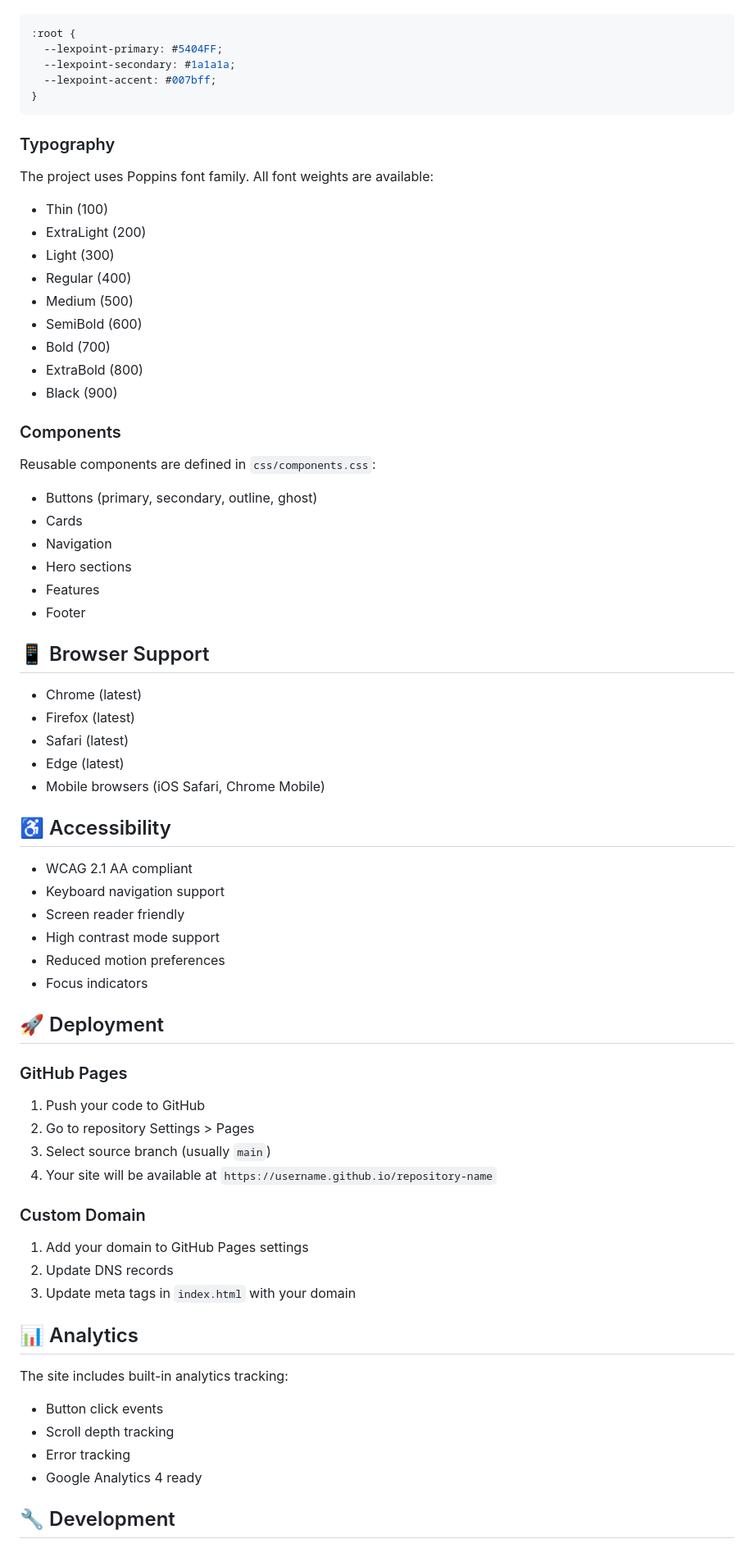
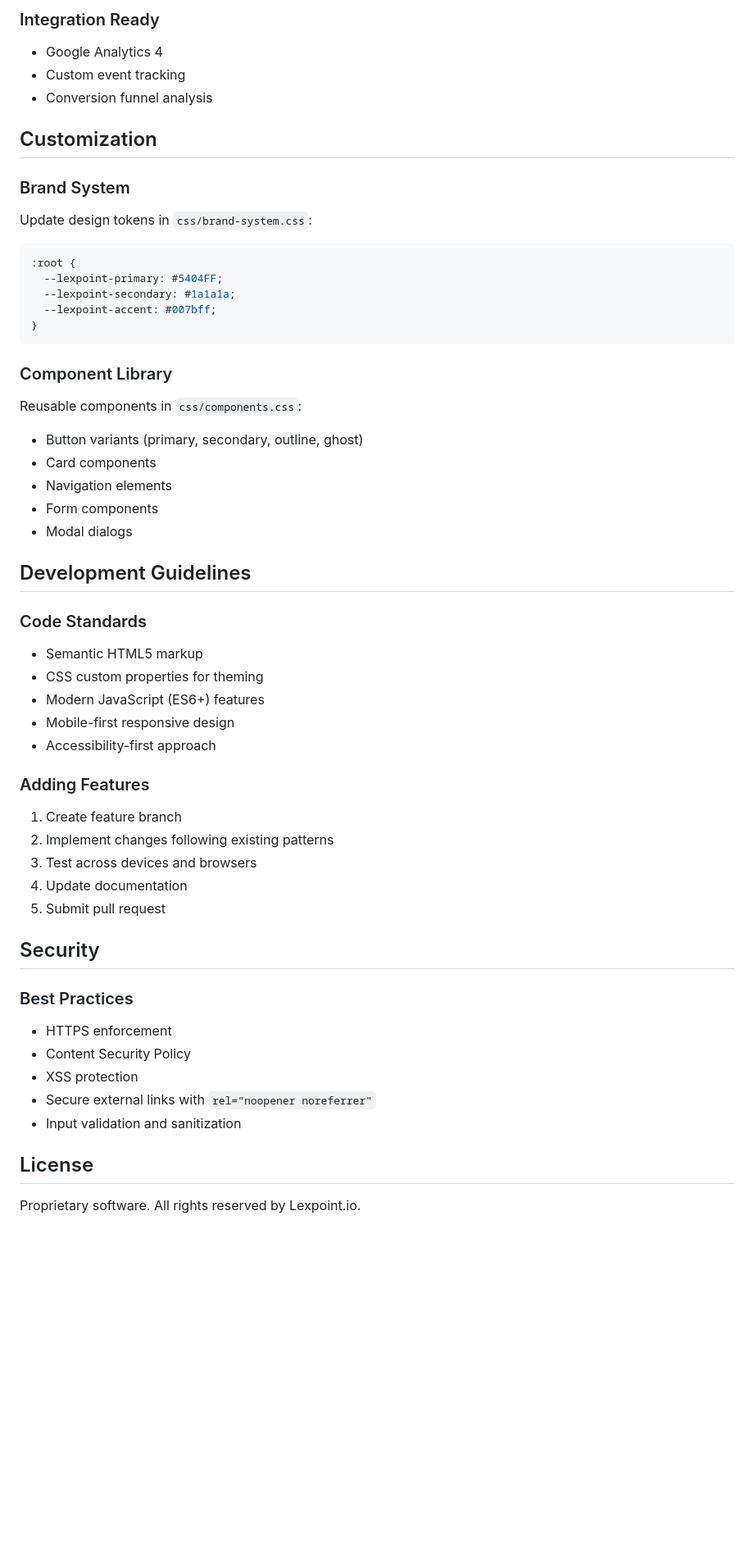
Before and after one commit to getguide/lexpoint, a Markdown page: README.md, the part around the change printed below. Shown: that part at 82% size. Rendered like a GitHub page; blank space fills up the shorter version.

Commit message:
Update documentation - professional and comprehensive technical documentation

````diff
--- a/README.md
+++ b/README.md
@@ -116,3 +129,12 @@ Update colors in `css/brand-system.css`:
+### Integration Ready
+- Google Analytics 4
+- Custom event tracking
+- Conversion funnel analysis
+
+## Customization
+
+### Brand System
+Update design tokens in `css/brand-system.css`:
 ```css
 :root {
   --lexpoint-primary: #5404FF;
@@ -121,64 +143,40 @@ Update colors in `css/brand-system.css`:
 }
 ```
 
-### Typography
-The project uses Poppins font family. All font weights are available:
-- Thin (100)
-- ExtraLight (200)
-- Light (300)
-- Regular (400)
-- Medium (500)
-- SemiBold (600)
-- Bold (700)
-- ExtraBold (800)
-- Black (900)
+### Component Library
+Reusable components in `css/components.css`:
+- Button variants (primary, secondary, outline, ghost)
+- Card components
+- Navigation elements
+- Form components
+- Modal dialogs
 
-### Components
-Reusable components are defined in `css/components.css`:
-- Buttons (primary, secondary, outline, ghost)
-- Cards
-- Navigation
-- Hero sections
-- Features
-- Footer
+## Development Guidelines
 
-## 📱 Browser Support
+### Code Standards
+- Semantic HTML5 markup
+- CSS custom properties for theming
+- Modern JavaScript (ES6+) features
+- Mobile-first responsive design
+- Accessibility-first approach
 
-- Chrome (latest)
-- Firefox (latest)
-- Safari (latest)
-- Edge (latest)
-- Mobile browsers (iOS Safari, Chrome Mobile)
+### Adding Features
+1. Create feature branch
+2. Implement changes following existing patterns
+3. Test across devices and browsers
+4. Update documentation
+5. Submit pull request
 
-## ♿ Accessibility
+## Security
 
-- WCAG 2.1 AA compliant
-- Keyboard navigation support
-- Screen reader friendly
-- High contrast mode support
-- Reduced motion preferences
-- Focus indicators
+### Best Practices
+- HTTPS enforcement
+- Content Security Policy
+- XSS protection
+- Secure external links with `rel="noopener noreferrer"`
+- Input validation and sanitization
 
-## 🚀 Deployment
+## License
 
-### GitHub Pages
-1. Push your code to GitHub
-2. Go to repository Settings > Pages
-3. Select source branch (usually `main`)
-4. Your site will be available at `https://username.github.io/repository-name`
+Proprietary software. All rights reserved by Lexpoint.io.
 
-### Custom Domain
-1. Add your domain to GitHub Pages settings
-2. Update DNS records
-3. Update meta tags in `index.html` with your domain
-
-## 📊 Analytics
-
-The site includes built-in analytics tracking:
-- Button click events
-- Scroll depth tracking
-- Error tracking
-- Google Analytics 4 ready
-
-## 🔧 Development
-
````
Also changed, not shown: other parts of README.md (+88 -110 lines), PROJECT_SUMMARY.md (+169 -127 lines).
